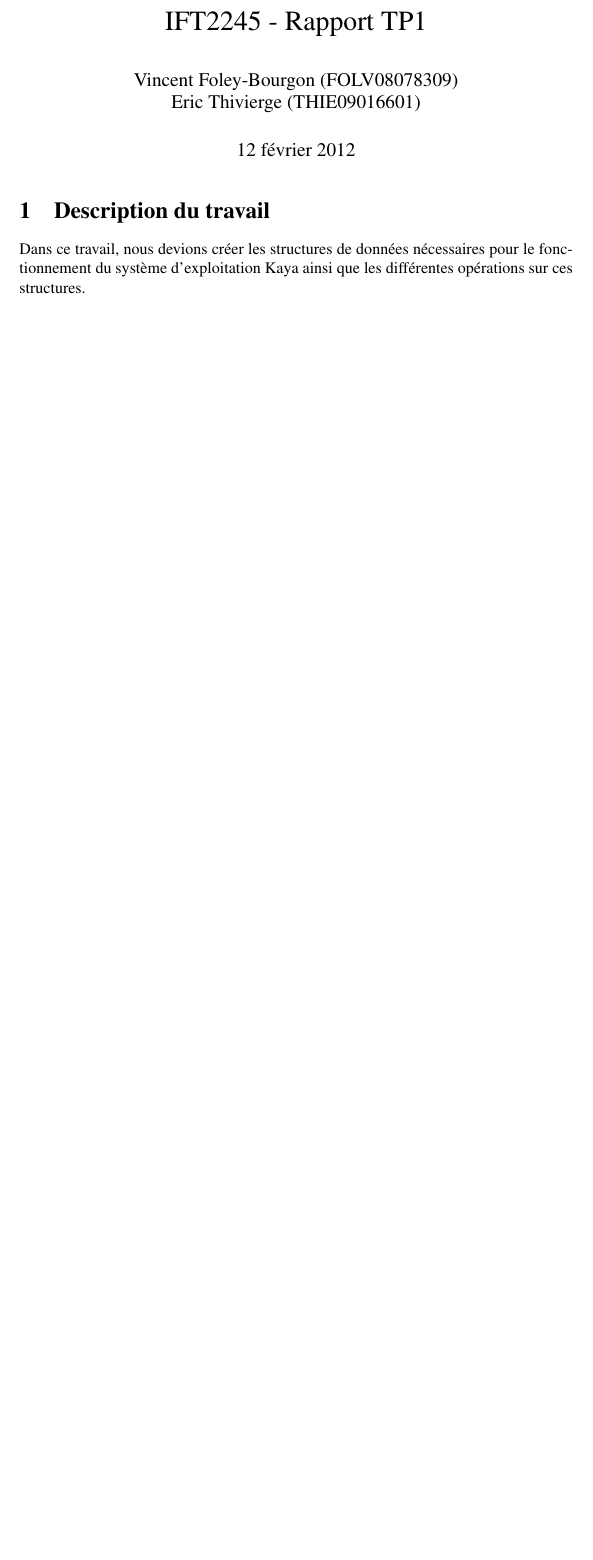
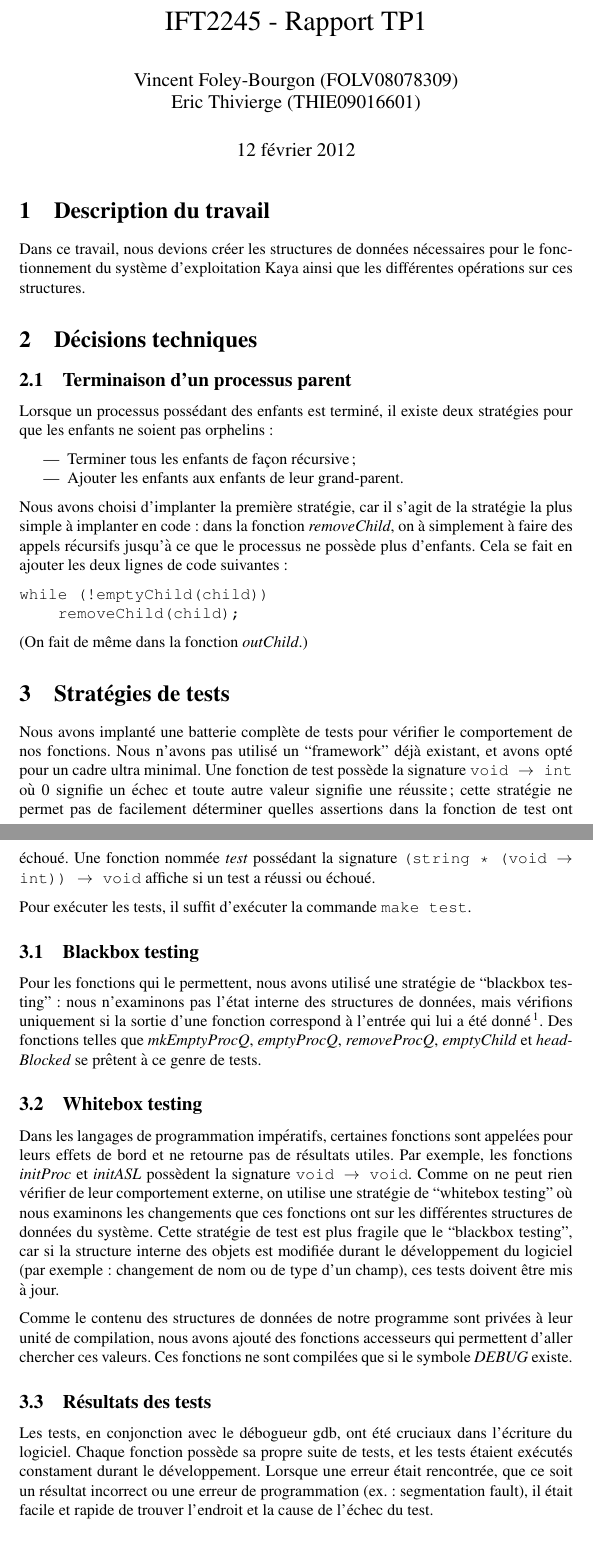
Before and after one commit to gnuvince/ift2245, a LaTeX document (rapport.tex): part of the page before the commit and two parts of pages 1 and 2 of 2 after it, the two joined at a grey line, cut so that both start at the same text, the shorter picture padded with empty space. Compiled offline with pdfLaTeX.

```diff
--- a/rapport.tex
+++ b/rapport.tex
@@ -25,4 +25,88 @@
 nécessaires pour le fonctionnement du système d'exploitation Kaya
 ainsi que les différentes opérations sur ces structures.
 
+
+\section{Décisions techniques}
+
+\subsection{Terminaison d'un processus parent}
+
+Lorsque un processus possédant des enfants est terminé, il existe deux
+stratégies pour que les enfants ne soient pas orphelins:
+
+\begin{itemize}
+\item Terminer tous les enfants de façon récursive;
+\item Ajouter les enfants aux enfants de leur grand-parent.
+\end{itemize}
+
+Nous avons choisi d'implanter la première stratégie, car il s'agit de
+la stratégie la plus simple à implanter en code: dans la fonction
+\emph{removeChild}, on à simplement à faire des appels récursifs
+jusqu'à ce que le processus ne possède plus d'enfants.  Cela se fait
+en ajouter les deux lignes de code suivantes:
+
+\begin{verbatim}
+while (!emptyChild(child))
+    removeChild(child);
+\end{verbatim}
+
+(On fait de même dans la fonction \emph{outChild}.)
+
+
+\section{Stratégies de tests}
+
+Nous avons implanté une batterie complète de tests pour vérifier le
+comportement de nos fonctions.  Nous n'avons pas utilisé un
+``framework'' déjà existant, et avons opté pour un cadre ultra
+minimal.  Une fonction de test possède la signature {\tt void $\to$
+  int} où 0 signifie un échec et toute autre valeur signifie une
+réussite; cette stratégie ne permet pas de facilement déterminer
+quelles assertions dans la fonction de test ont échoué.  Une fonction
+nommée \emph{test} possédant la signature {\tt (string * (void $\to$
+  int)) $\to$ void} affiche si un test a réussi ou échoué.
+
+Pour exécuter les tests, il suffit d'exécuter la commande {\tt make
+  test}.
+
+\subsection{Blackbox testing}
+
+Pour les fonctions qui le permettent, nous avons utilisé une stratégie
+de ``blackbox testing'': nous n'examinons pas l'état interne des
+structures de données, mais vérifions uniquement si la sortie d'une
+fonction correspond à l'entrée qui lui a été donné\footnote{Nous
+  considérons l'environnement global comme étant un des paramètres
+  d'entrée.}.  Des fonctions telles que \emph{mkEmptyProcQ},
+\emph{emptyProcQ}, \emph{removeProcQ}, \emph{emptyChild} et
+\emph{headBlocked} se prêtent à ce genre de tests.
+
+\subsection{Whitebox testing}
+
+Dans les langages de programmation impératifs, certaines fonctions
+sont appelées pour leurs effets de bord et ne retourne pas de
+résultats utiles.  Par exemple, les fonctions \emph{initProc} et
+\emph{initASL} possèdent la signature {\tt void $\to$ void}.  Comme on
+ne peut rien vérifier de leur comportement externe, on utilise une
+stratégie de ``whitebox testing'' où nous examinons les changements
+que ces fonctions ont sur les différentes structures de données du
+système.  Cette stratégie de test est plus fragile que le ``blackbox
+testing'', car si la structure interne des objets est modifiée durant
+le développement du logiciel (par exemple: changement de nom ou de
+type d'un champ), ces tests doivent être mis à jour.
+
+Comme le contenu des structures de données de notre programme sont
+privées à leur unité de compilation, nous avons ajouté des fonctions
+accesseurs qui permettent d'aller chercher ces valeurs.  Ces fonctions
+ne sont compilées que si le symbole \emph{DEBUG} existe.
+
+\subsection{Résultats des tests}
+
+Les tests, en conjonction avec le débogueur gdb, ont été cruciaux dans
+l'écriture du logiciel.  Chaque fonction possède sa propre suite de
+tests, et les tests étaient exécutés constament durant le
+développement.  Lorsque une erreur était rencontrée, que ce soit un
+résultat incorrect ou une erreur de programmation (ex.: segmentation
+fault), il était facile et rapide de trouver l'endroit et la cause de
+l'échec du test.
+
+
+
 \end{document}
```
Also changed, not shown: 3 other files.
